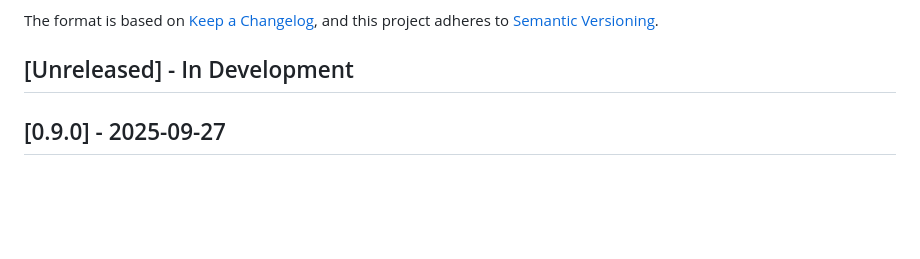
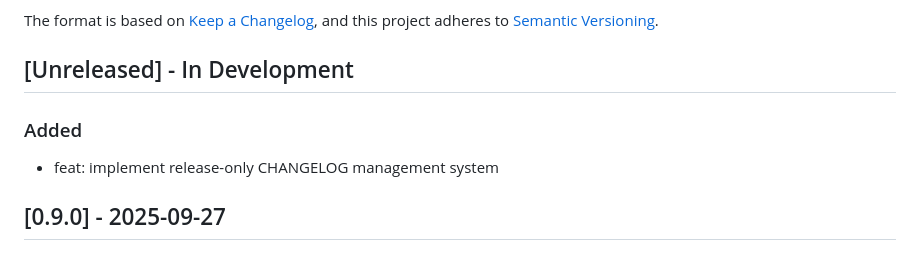
Before and after one commit to Boskolife/vite-landing-template, a Markdown page: CHANGELOG.md, the part around the change. GitHub-like rendering; blank space fills up the shorter version.

Commit message:
feat: add CHANGELOG entry for release-only management system

```diff
--- a/CHANGELOG.md
+++ b/CHANGELOG.md
@@ -6,6 +6,9 @@ The format is based on [Keep a Changelog](https://keepachangelog.com/en/1.0.0/),
 and this project adheres to [Semantic Versioning](https://semver.org/spec/v2.0.0.html).
 
 ## [Unreleased] - In Development
+
+### Added
+- feat: implement release-only CHANGELOG management system
 
 ## [0.9.0] - 2025-09-27
 
```
